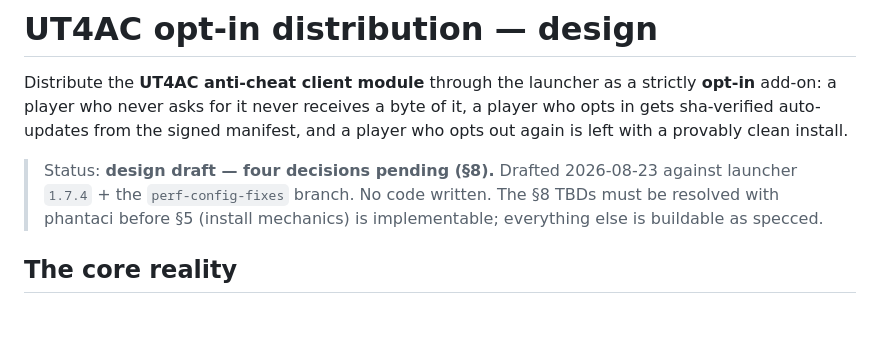
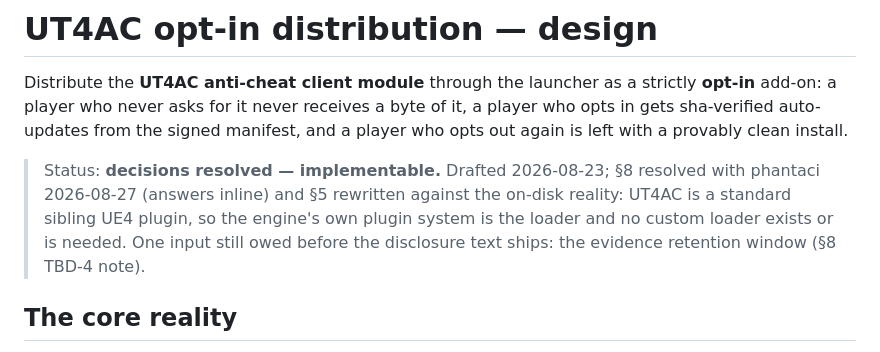
Before and after one commit to jmortley/netcodeplus-launcher, a Markdown page: docs/ANTICHEAT-OPTIN-DESIGN.md, the part around one of its changes. Drawn GitHub-style; blank space fills up the shorter version.

```diff
--- a/docs/ANTICHEAT-OPTIN-DESIGN.md
+++ b/docs/ANTICHEAT-OPTIN-DESIGN.md
@@ -6,10 +6,12 @@ byte of it, a player who opts in gets sha-verified auto-updates from the
 signed manifest, and a player who opts out again is left with a provably
 clean install.
 
-> Status: **design draft — four decisions pending (§8).** Drafted 2026-08-23
-> against launcher `1.7.4` + the `perf-config-fixes` branch. No code written.
-> The §8 TBDs must be resolved with phantaci before §5 (install mechanics)
-> is implementable; everything else is buildable as specced.
+> Status: **decisions resolved — implementable.** Drafted 2026-08-23; §8
+> resolved with phantaci 2026-08-27 (answers inline) and §5 rewritten against
+> the on-disk reality: UT4AC is a standard sibling UE4 plugin, so the engine's
+> own plugin system is the loader and no custom loader exists or is needed.
+> One input still owed before the disclosure text ships: the evidence
+> retention window (§8 TBD-4 note).
 
 ## The core reality
 
```
Also changed, not shown: other parts of docs/ANTICHEAT-OPTIN-DESIGN.md (+62 -35 lines).
